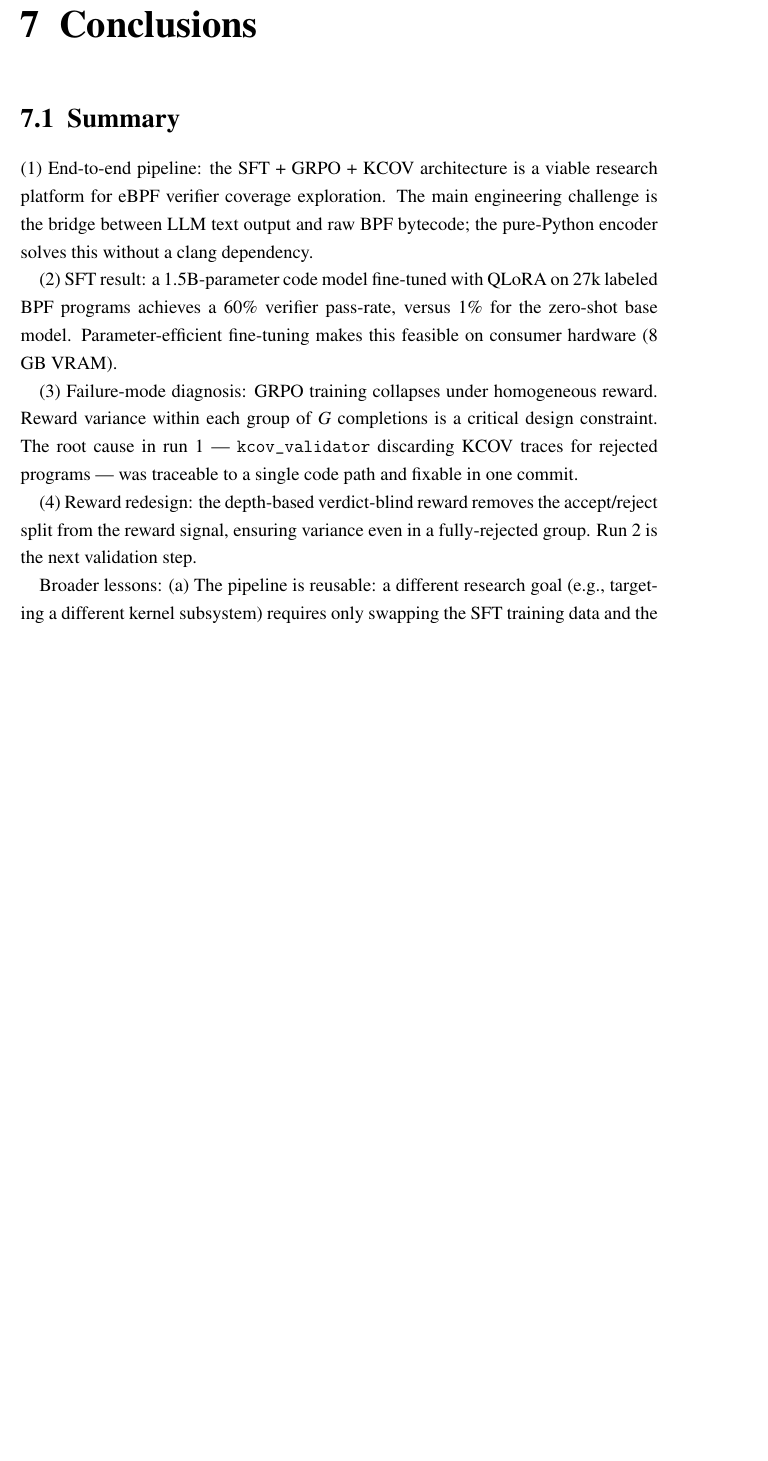
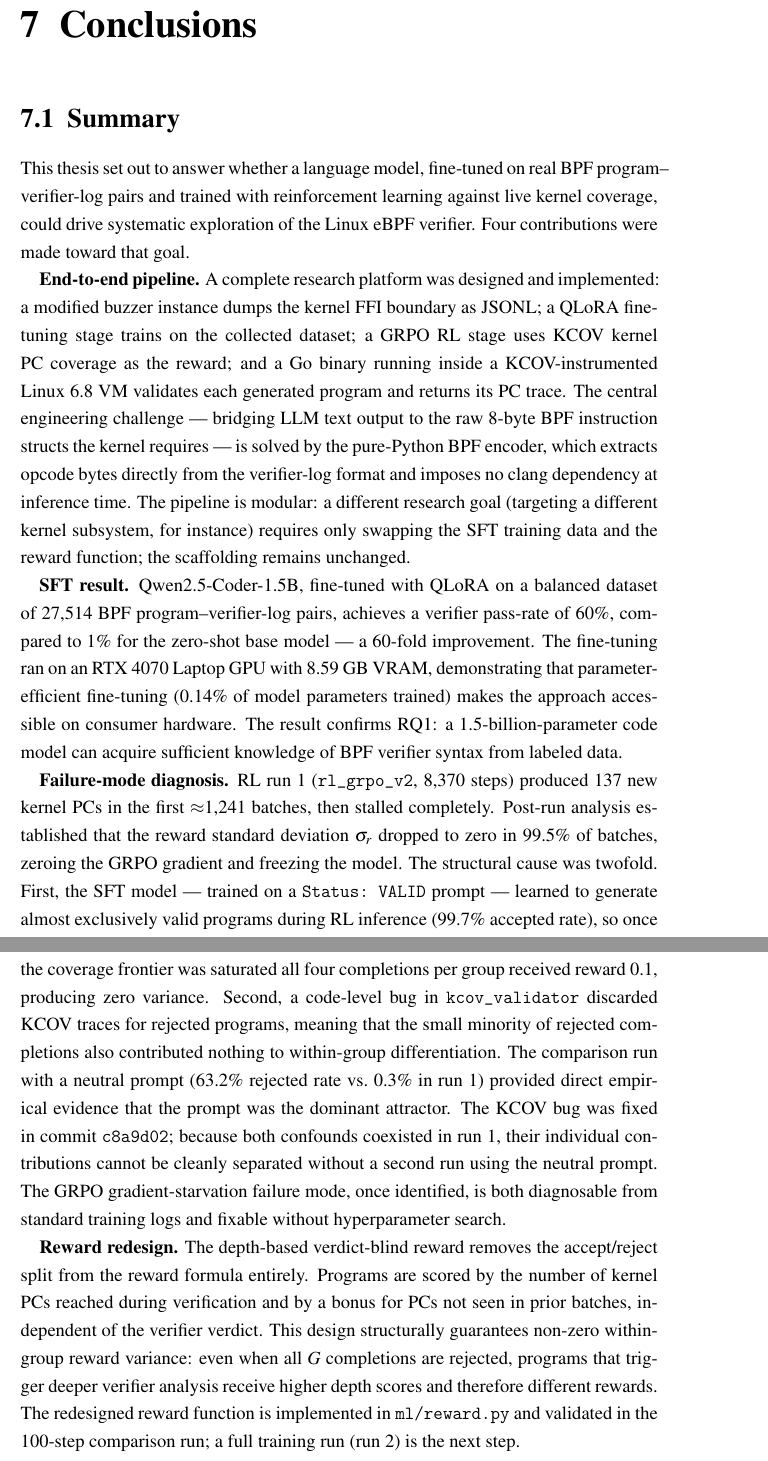
Before and after one commit to Strhata/ebpf-fuzzing-thesis, a LaTeX thesis (thesis/main.tex, which reads thesis/chapters/ch7_conclusions.tex): part of page 37 of 40 before the commit and two parts of pages 37 and 38 of 41 after it, the two joined at a grey line, cut so that both start at the same text, the shorter picture padded with empty space. Compiled offline with pdfLaTeX.

Commit message:
docs: write Chapter 7 Summary (§7.1)

```diff
--- a/thesis/chapters/ch7_conclusions.tex
+++ b/thesis/chapters/ch7_conclusions.tex
@@ -6,35 +6,67 @@
 \label{sec:summary}
 % --------------------------------------------------------------------------
 
-\TODO{%
-  Restate the four contributions and what each demonstrated.
+This thesis set out to answer whether a language model, fine-tuned on real BPF
+program--verifier-log pairs and trained with reinforcement learning against live
+kernel coverage, could drive systematic exploration of the Linux eBPF verifier.
+Four contributions were made toward that goal.
 
-  (1) End-to-end pipeline: the SFT + GRPO + KCOV architecture is a viable
-  research platform for eBPF verifier coverage exploration.  The main engineering
-  challenge is the bridge between LLM text output and raw BPF bytecode; the
-  pure-Python encoder solves this without a clang dependency.
+\textbf{End-to-end pipeline.}
+A complete research platform was designed and implemented: a modified buzzer
+instance dumps the kernel FFI boundary as JSONL; a QLoRA fine-tuning stage
+trains on the collected dataset; a GRPO RL stage uses KCOV kernel PC coverage
+as the reward; and a Go binary running inside a KCOV-instrumented Linux~6.8 VM
+validates each generated program and returns its PC trace.
+The central engineering challenge --- bridging LLM text output to the raw 8-byte
+BPF instruction structs the kernel requires --- is solved by the pure-Python BPF
+encoder, which extracts opcode bytes directly from the verifier-log format and
+imposes no clang dependency at inference time.
+The pipeline is modular: a different research goal (targeting a different kernel
+subsystem, for instance) requires only swapping the SFT training data and the
+reward function; the scaffolding remains unchanged.
 
-  (2) SFT result: a 1.5B-parameter code model fine-tuned with QLoRA on 27k
-  labeled BPF programs achieves a 60\% verifier pass-rate, versus 1\% for the
-  zero-shot base model.  Parameter-efficient fine-tuning makes this feasible on
-  consumer hardware (8 GB VRAM).
+\textbf{SFT result.}
+Qwen2.5-Coder-1.5B, fine-tuned with QLoRA on a balanced dataset of 27,514
+BPF program--verifier-log pairs, achieves a verifier pass-rate of 60\%,
+compared to 1\% for the zero-shot base model --- a 60-fold improvement.
+The fine-tuning ran on an RTX~4070~Laptop GPU with 8.59~GB VRAM,
+demonstrating that parameter-efficient fine-tuning (0.14\% of model parameters
+trained) makes the approach accessible on consumer hardware.
+The result confirms RQ1: a 1.5-billion-parameter code model can acquire
+sufficient knowledge of BPF verifier syntax from labeled data.
 
-  (3) Failure-mode diagnosis: GRPO training collapses under homogeneous reward.
-  Reward variance within each group of $G$ completions is a critical design
-  constraint.  The root cause in run~1 --- \texttt{kcov\_validator} discarding
-  KCOV traces for rejected programs --- was traceable to a single code path and
-  fixable in one commit.
+\textbf{Failure-mode diagnosis.}
+RL run~1 (\texttt{rl\_grpo\_v2}, 8,370 steps) produced 137 new kernel PCs in the
+first $\approx$1,241 batches, then stalled completely.
+Post-run analysis established that the reward standard deviation $\sigma_r$
+dropped to zero in 99.5\% of batches, zeroing the GRPO gradient and freezing
+the model.
+The structural cause was twofold.
+First, the SFT model --- trained on a \texttt{Status:~VALID} prompt --- learned
+to generate almost exclusively valid programs during RL inference (99.7\% accepted
+rate), so once the coverage frontier was saturated all four completions per group
+received reward~0.1, producing zero variance.
+Second, a code-level bug in \texttt{kcov\_validator} discarded KCOV traces for
+rejected programs, meaning that the small minority of rejected completions also
+contributed nothing to within-group differentiation.
+The comparison run with a neutral prompt (63.2\% rejected rate vs.\ 0.3\% in
+run~1) provided direct empirical evidence that the prompt was the dominant
+attractor.
+The KCOV bug was fixed in commit~\texttt{c8a9d02}; because both confounds coexisted
+in run~1, their individual contributions cannot be cleanly separated without a
+second run using the neutral prompt.
+The GRPO gradient-starvation failure mode, once identified, is both diagnosable
+from standard training logs and fixable without hyperparameter search.
 
-  (4) Reward redesign: the depth-based verdict-blind reward removes the
-  accept/reject split from the reward signal, ensuring variance even in a
-  fully-rejected group.  Run~2 is the next validation step.
+\textbf{Reward redesign.}
+The depth-based verdict-blind reward removes the accept/reject split from the
+reward formula entirely.
+Programs are scored by the number of kernel PCs reached during verification and
+by a bonus for PCs not seen in prior batches, independent of the verifier verdict.
+This design structurally guarantees non-zero within-group reward variance: even
+when all $G$ completions are rejected, programs that trigger deeper verifier
+analysis receive higher depth scores and therefore different rewards.
+The redesigned reward function is implemented in \texttt{ml/reward.py} and
+validated in the 100-step comparison run; a full training run (run~2) is the
+next step.
 
-  Broader lessons:
-  (a) The pipeline is reusable: a different research goal (e.g., targeting
-      a different kernel subsystem) requires only swapping the SFT training data
-      and the RL reward function.
-  (b) The \texttt{Status: VALID} prompt is a likely confound for RL exploration:
-      it may have anchored the model toward generating valid programs during
-      inference, reducing coverage diversity.  This remains a hypothesis because
-      the prompt bias and the KCOV bug coexisted in run~1 and cannot be
-      disentangled.
```
Also changed, not shown: thesis/chapters/ch7_conclusions.tex (10 more changed lines).
